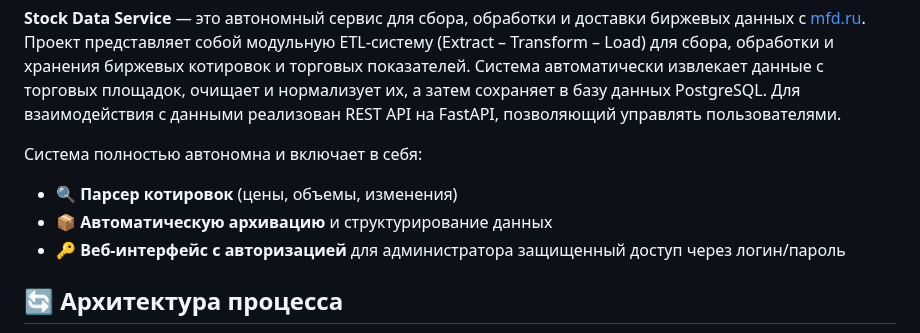
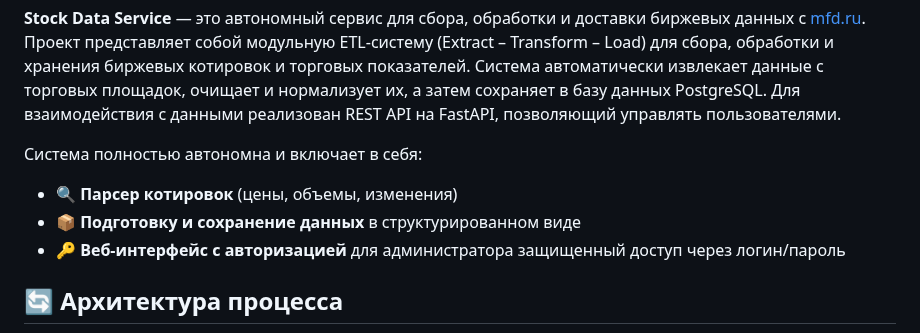
Before and after one commit to fetgrigory/Stock-Data-Service, a Markdown page: README.md, the part around the change. GitHub-like rendering.

Commit message:
Revise README for data preparation updates
Updated the README to reflect changes in data preparation and storage.

````diff
--- a/README.md
+++ b/README.md
@@ -6,7 +6,7 @@
 
 Система полностью автономна и включает в себя:
 - 🔍 **Парсер котировок** (цены, объемы, изменения)
-- 📦 **Автоматическую архивацию** и структурирование данных
+- 📦 **Подготовку и сохранение данных** в структурированном виде
 - 🔑 **Веб-интерфейс с авторизацией** для администратора защищенный доступ через логин/пароль
 ## 🔄 Архитектура процесса
 ```mermaid
````
